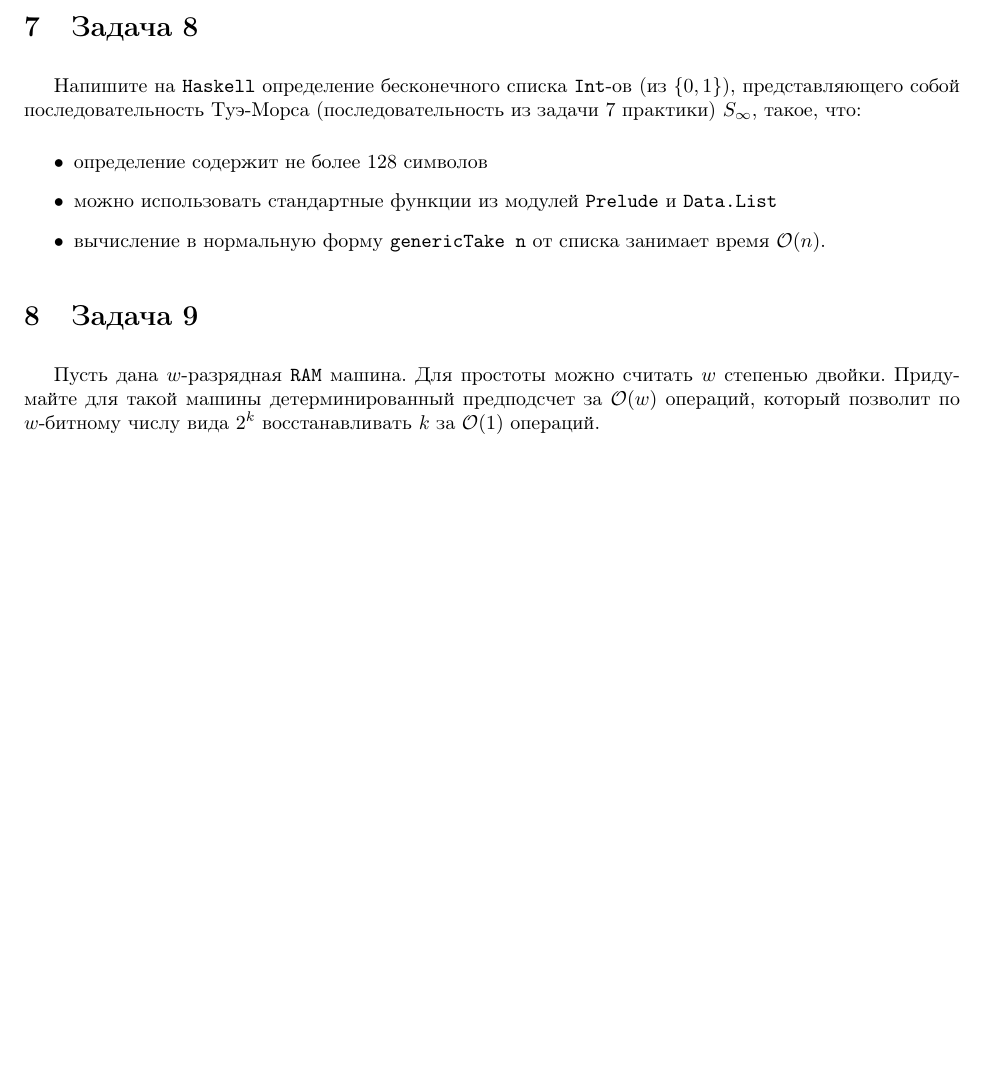
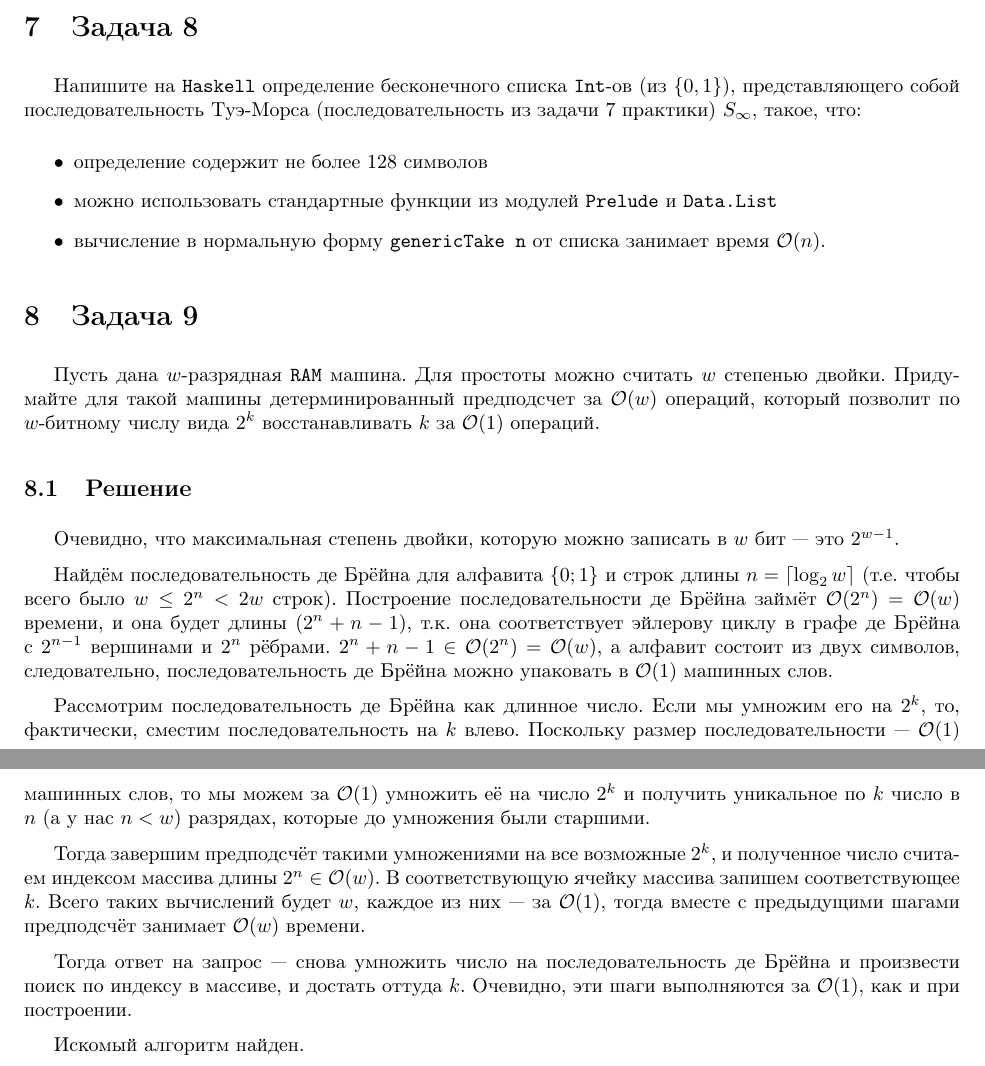
Before and after one commit to asurkis/sem10-algo-hw05, a LaTeX document (main.tex, which reads task09.tex): part of page 2 of 2 before the commit and two parts of pages 2 and 3 of 3 after it, the two joined at a grey line, cut so that both start at the same text, the shorter picture padded with empty space. Compiled offline with pdfLaTeX.

Commit message:
Solve task 9

```diff
--- a/task09.tex
+++ b/task09.tex
@@ -1,3 +1,33 @@
 \section{Задача 9}
 Пусть дана $w$-разрядная \texttt{RAM} машина. Для простоты можно считать
 $w$ степенью двойки. Придумайте для такой машины детерминированный предподсчет за $\O(w)$ операций, который позволит по $w$-битному числу вида $2^k$ восстанавливать $k$ за $\O(1)$ операций.
+
+\subsection{Решение}
+Очевидно, что максимальная степень двойки,
+которую можно записать в $w$ бит --- это $2^{w - 1}$.
+
+Найдём последовательность де Брёйна для алфавита $\{0; 1\}$
+и строк длины $n = \ceil{\log_2 w}$ (т.е. чтобы всего было $w \leq 2^n < 2w$ строк).
+Построение последовательности де Брёйна займёт $\O(2^n) = \O(w)$ времени,
+и она будет длины $(2^n + n - 1)$, т.к. она соответствует эйлерову
+циклу в графе де Брёйна с $2^{n - 1}$ вершинами и $2^n$ рёбрами.
+$2^n + n - 1 \in \O(2^n) = \O(w)$, а алфавит состоит из двух символов,
+следовательно, последовательность де Брёйна можно упаковать в $\O(1)$ машинных слов.
+
+Рассмотрим последовательность де Брёйна как длинное число.
+Если мы умножим его на $2^k$, то, фактически, сместим последовательность на $k$ влево.
+Поскольку размер последовательности --- $\O(1)$ машинных слов,
+то мы можем за $\O(1)$ умножить её на число $2^k$ и получить уникальное по $k$
+число в $n$ (а у нас $n < w$) разрядах, которые до умножения были старшими.
+
+Тогда завершим предподсчёт такими умножениями на все возможные $2^k$,
+и полученное число считаем индексом массива длины $2^n \in \O(w)$.
+В соответствующую ячейку массива запишем соответствующее $k$.
+Всего таких вычислений будет $w$, каждое из них --- за $\O(1)$,
+тогда вместе с предыдущими шагами предподсчёт занимает $\O(w)$ времени.
+
+Тогда ответ на запрос --- снова умножить число на последовательность де Брёйна
+и произвести поиск по индексу в массиве, и достать оттуда $k$.
+Очевидно, эти шаги выполняются за $\O(1)$, как и при построении.
+
+Искомый алгоритм найден.
```
Also changed, not shown: task01.tex (+1 -1 lines).
